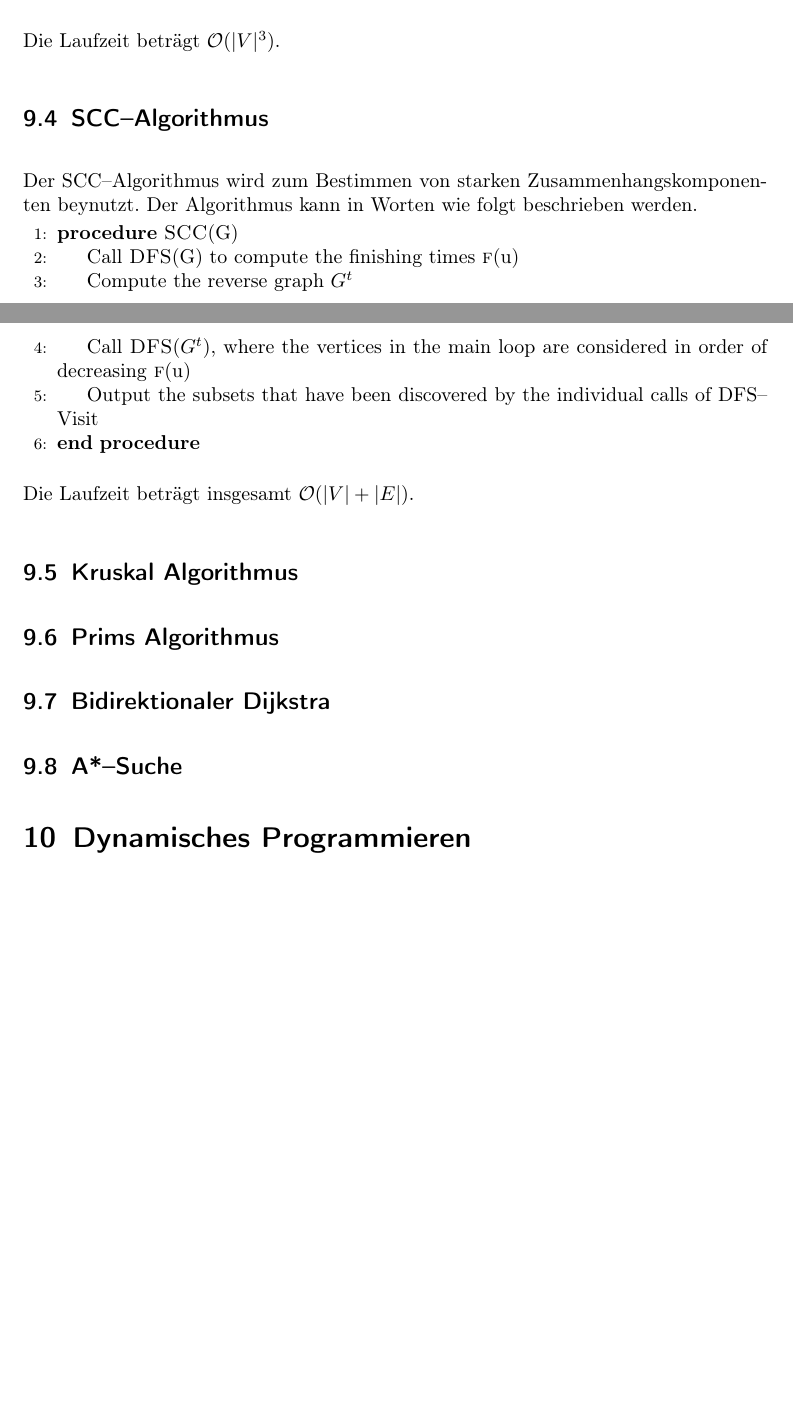
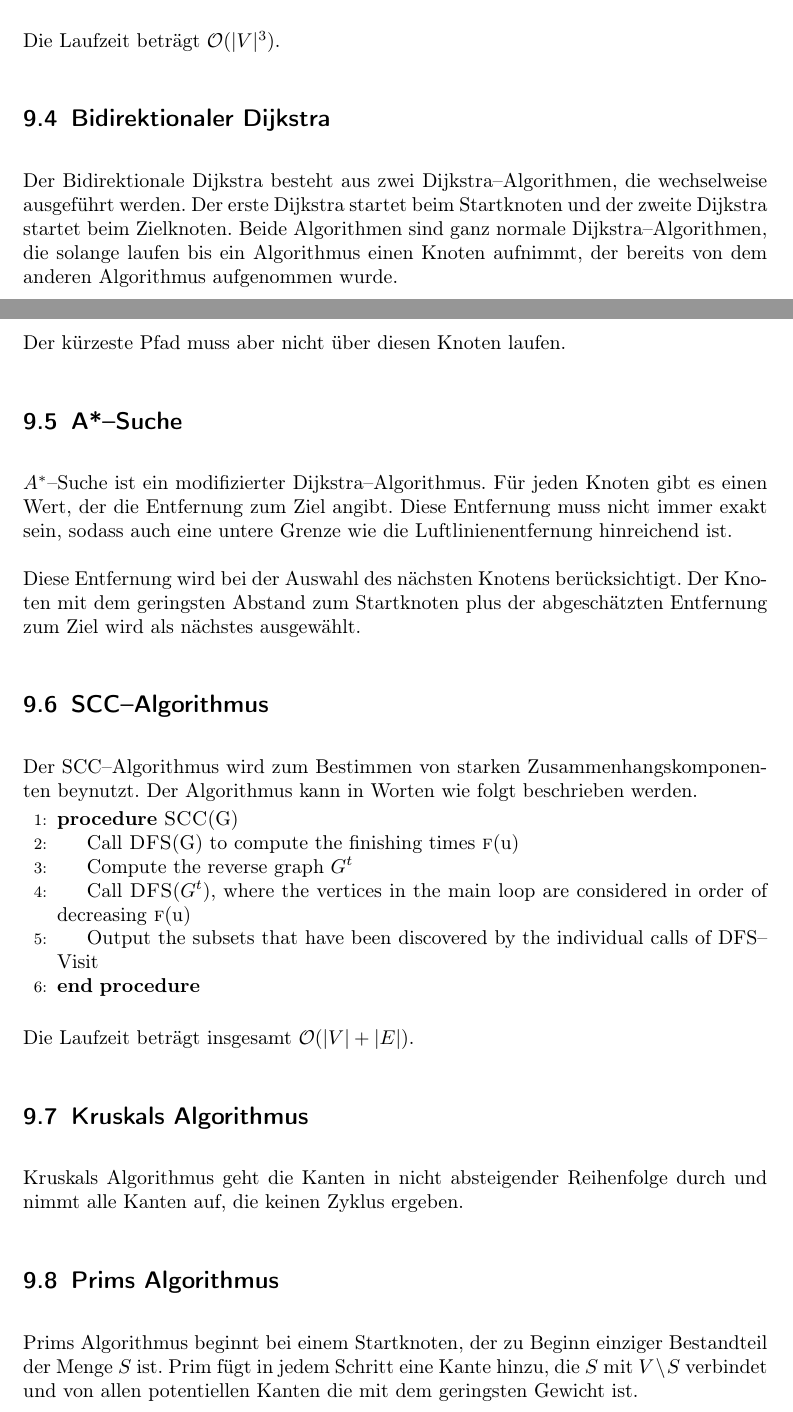
Before and after one commit to 2martens/uni, a LaTeX document (ad/Zusammenfassung.tex): two parts of pages 19 and 20 of 20 before the commit and two parts of pages 19 and 20 of 21 after it, joined at a grey line, cut so that both start at the same text, the shorter picture padded with empty space. Compiled offline with pdfLaTeX.

Commit message:
AD-KL: Zusammenfassung fortgesetzt.

```diff
--- a/ad/Zusammenfassung.tex
+++ b/ad/Zusammenfassung.tex
@@ -558,6 +558,18 @@
 
 		Die Laufzeit beträgt $\mathcal{O}(|V|^{3})$.
 
+	\subsection{Bidirektionaler Dijkstra}
+
+		Der Bidirektionale Dijkstra besteht aus zwei Dijkstra--Algorithmen, die wechselweise ausgeführt werden. Der erste Dijkstra startet beim Startknoten und der zweite Dijkstra startet beim Zielknoten. Beide Algorithmen sind ganz normale Dijkstra--Algorithmen, die solange laufen bis ein Algorithmus einen Knoten aufnimmt, der bereits von dem anderen Algorithmus aufgenommen wurde.
+
+		Der kürzeste Pfad muss aber nicht über diesen Knoten laufen.
+
+	\subsection{A*--Suche}
+
+		$A^{*}$--Suche ist ein modifizierter Dijkstra--Algorithmus. Für jeden Knoten gibt es einen Wert, der die Entfernung zum Ziel angibt. Diese Entfernung muss nicht immer exakt sein, sodass auch eine untere Grenze wie die Luftlinienentfernung hinreichend ist.
+
+		Diese Entfernung wird bei der Auswahl des nächsten Knotens berücksichtigt. Der Knoten mit dem geringsten Abstand zum Startknoten plus der abgeschätzten Entfernung zum Ziel wird als nächstes ausgewählt.
+
 	\subsection{SCC--Algorithmus}
 
 		Der SCC--Algorithmus wird zum Bestimmen von starken Zusammenhangskomponenten beynutzt. Der Algorithmus kann in Worten wie folgt beschrieben werden.
@@ -573,21 +585,13 @@
 
 		Die Laufzeit beträgt insgesamt $\mathcal{O}(|V| + |E|)$.
 
-	\subsection{Kruskal Algorithmus}
+	\subsection{Kruskals Algorithmus}
 
-		%TODO
+		Kruskals Algorithmus geht die Kanten in nicht absteigender Reihenfolge durch und nimmt alle Kanten auf, die keinen Zyklus ergeben.
 
 	\subsection{Prims Algorithmus}
 
-		%TODO
-
-	\subsection{Bidirektionaler Dijkstra}
-
-		%TODO
-
-	\subsection{A*--Suche}
-
-		%TODO
+		Prims Algorithmus beginnt bei einem Startknoten, der zu Beginn einziger Bestandteil der Menge $S$ ist. Prim fügt in jedem Schritt eine Kante hinzu, die $S$ mit $V \setminus S$ verbindet und von allen potentiellen Kanten die mit dem geringsten Gewicht ist.
 
 \section{Dynamisches Programmieren}
 
```
